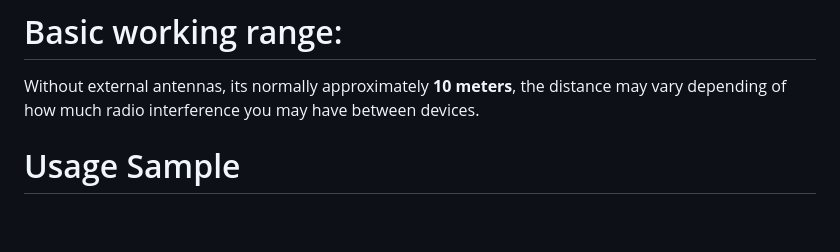
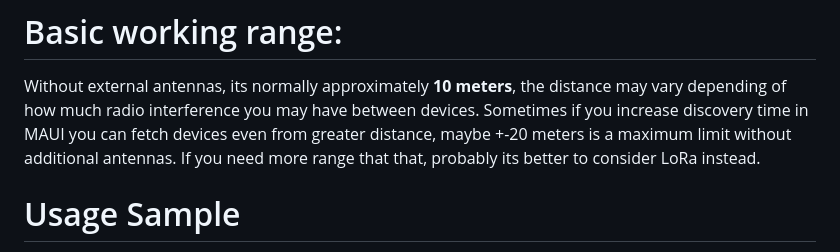
Before and after one commit to xevilmaxx/BlePeripheral, a Markdown page: README.md, the part around the change. Rendered like a GitHub page; blank space fills up the shorter version.

```diff
--- a/README.md
+++ b/README.md
@@ -17,6 +17,8 @@ The aim is to have as simpliest possible init way in order to expose on both pla
 
 # Basic working range:
 Without external antennas, its normally approximately **10 meters**, the distance may vary depending of how much radio interference you may have between devices.
+Sometimes if you increase discovery time in MAUI you can fetch devices even from greater distance, maybe +-20 meters is a maximum limit without additional antennas.
+If you need more range that that, probably its better to consider LoRa instead.
 
 # Usage Sample
 
```
